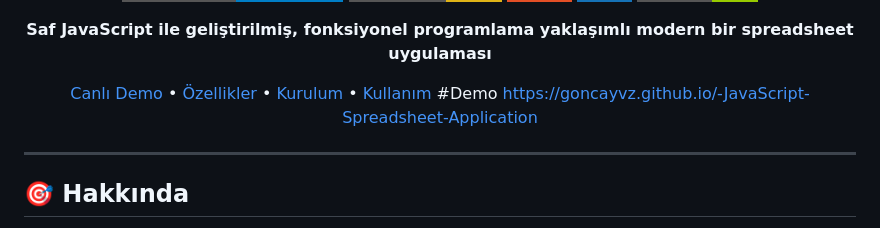
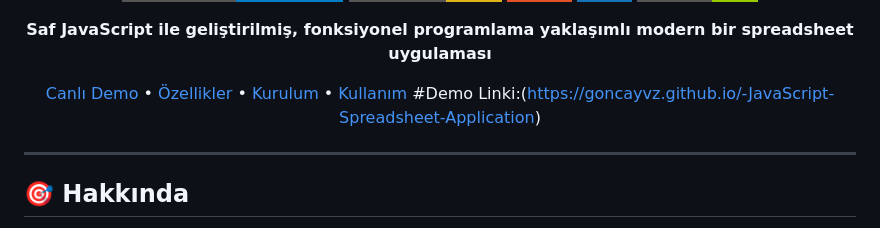
Before and after one commit to Goncayvz/-JavaScript-Spreadsheet-Application, a Markdown page: README.md, the part around the change. Drawn GitHub-style; badges without logos.

```diff
--- a/README.md
+++ b/README.md
@@ -12,7 +12,7 @@
 
 [Canlı Demo](#-canlı-demo) • [Özellikler](#-özellikler) • [Kurulum](#-kurulum) • [Kullanım](#-kullanım)
 #Demo
- https://goncayvz.github.io/-JavaScript-Spreadsheet-Application
+ Linki:(https://goncayvz.github.io/-JavaScript-Spreadsheet-Application)
 </div>
 
 ---
```
